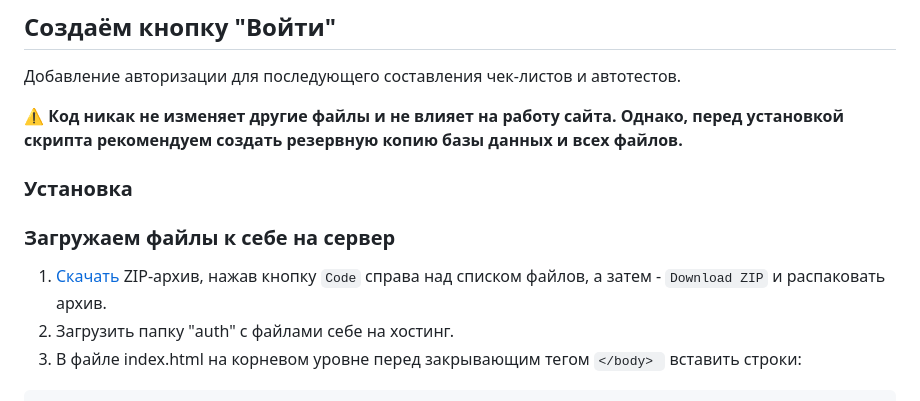
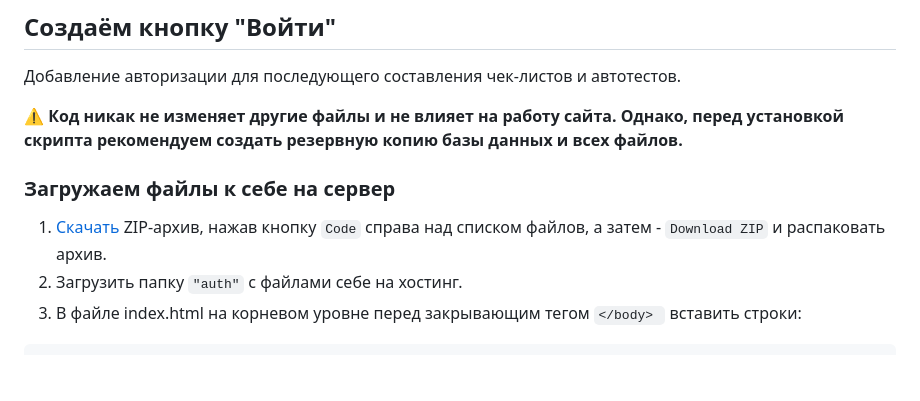
Before and after one commit to P-Sergei-qa/p-sergei-qa.github.io, a Markdown page: README.md, the part around the change. Drawn GitHub-style; blank space fills up the shorter version.

```diff
--- a/README.md
+++ b/README.md
@@ -210,12 +210,11 @@ CI/CD — Continuous Integration (CI) и Continuous Delivery (CD) - это фи
 **⚠️ Код никак не изменяет другие файлы и не влияет на работу сайта.
 Однако, перед установкой скрипта рекомендуем создать резервную копию базы данных и всех файлов.**
 
-### Установка
 
 ### Загружаем файлы к себе на сервер
 
 1. [Скачать](https://github.com/P-Sergei-qa/p-sergei-qa.github.io) ZIP-архив, нажав кнопку `Code` справа над списком файлов, а затем - `Download ZIP` и распаковать архив.
-2. Загрузить папку "auth" с файлами себе на хостинг.
+2. Загрузить папку `"auth"` с файлами себе на хостинг.
 3. В файле index.html на корневом уровне перед закрывающим тегом `</body> ` вставить строки:
 
 
```
